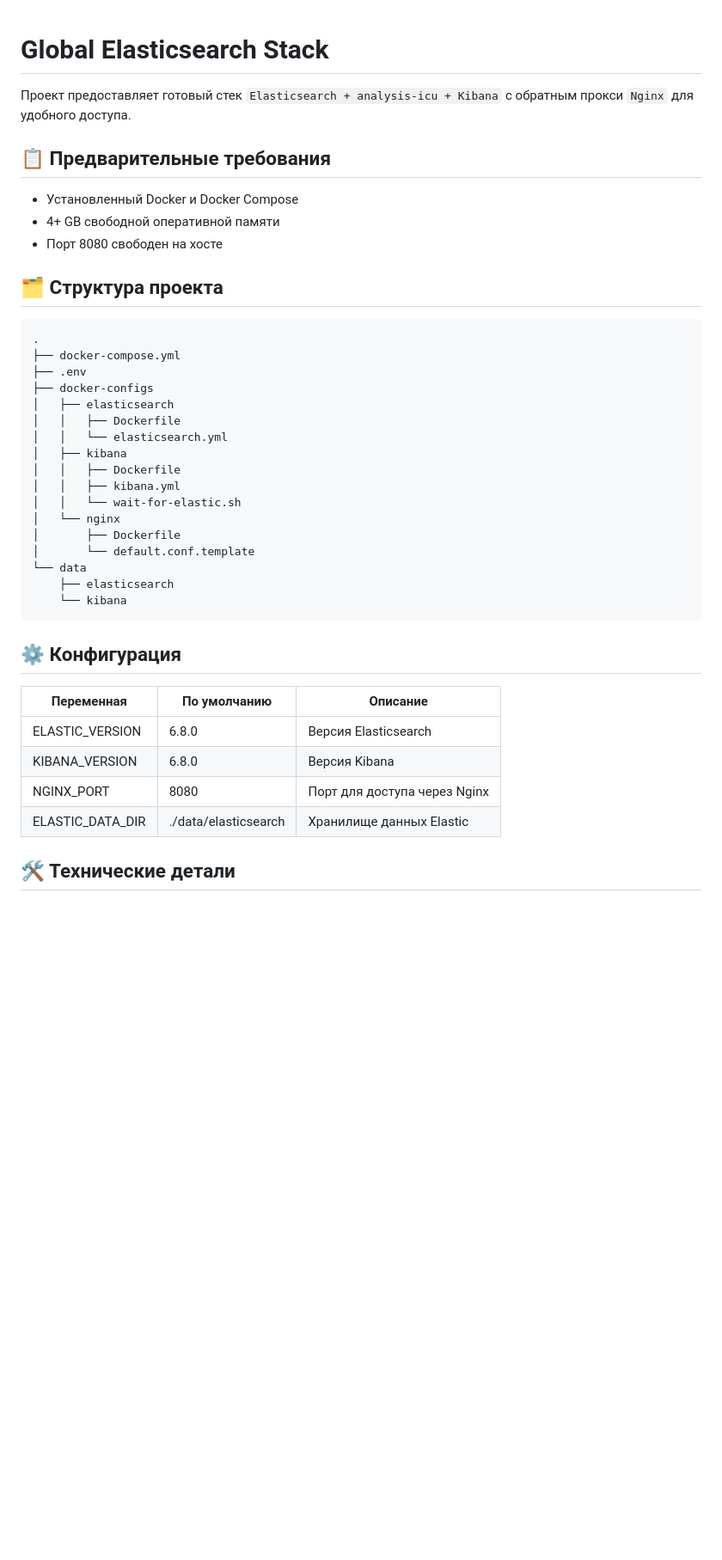
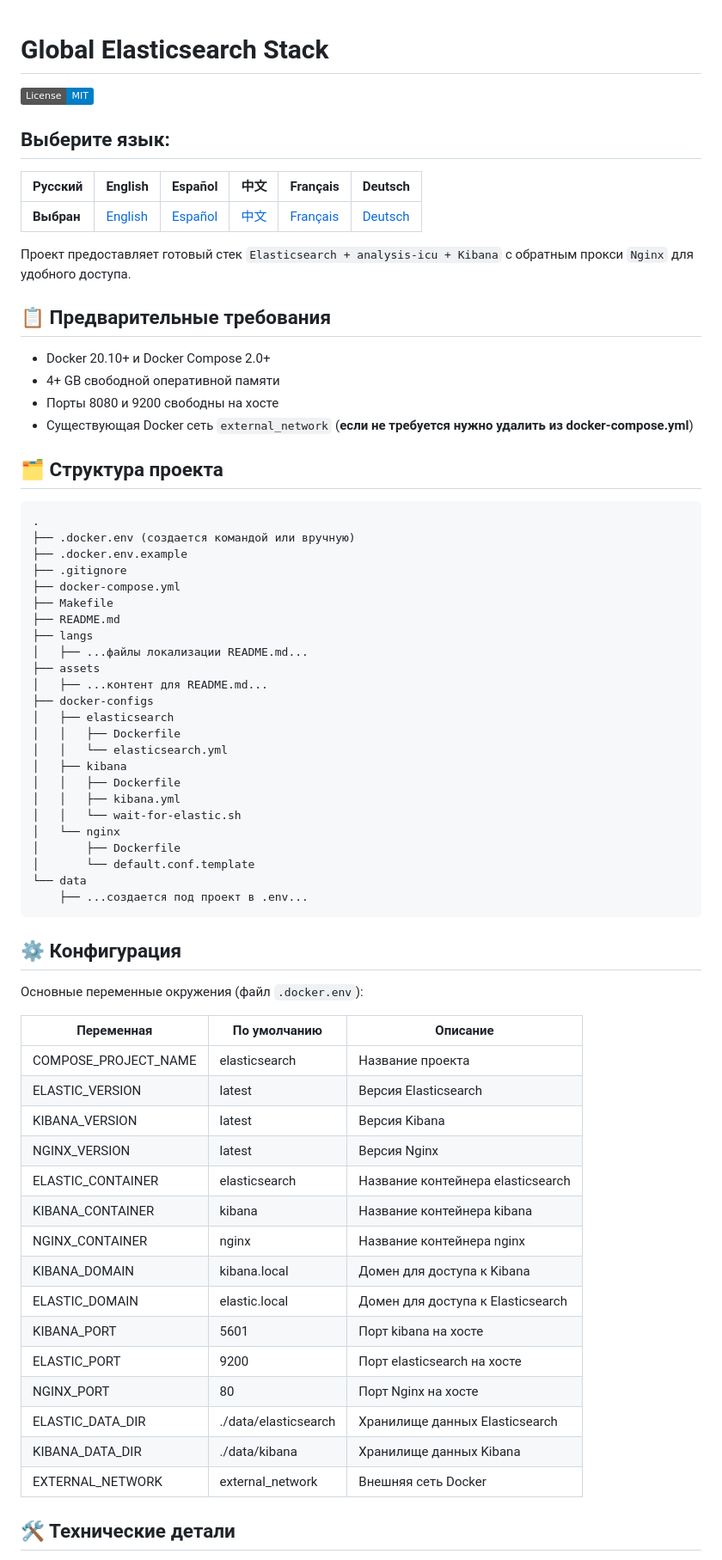
Before and after one commit to yaleksandr89/docker-elasticsearch, a Markdown page: README.md, the part around one of its changes. Shown at 86% size. Drawn GitHub-style; badges without logos; blank space fills up the shorter version.

````diff
--- a/README.md
+++ b/README.md
@@ -1,19 +1,36 @@
 # Global Elasticsearch Stack
+
+[![License: MIT](https://img.shields.io/badge/License-MIT-blue.svg)](LICENSE)
+
+## Выберите язык:
+
+| Русский    | English                              | Español                              | 中文                              | Français                              | Deutsch                              |
+|------------|--------------------------------------|--------------------------------------|---------------------------------|---------------------------------------|--------------------------------------|
+| **Выбран** | [English](./langs/README_en.md) | [Español](./langs/README_es.md) | [中文](./langs/README_zh.md) | [Français](./langs/README_fr.md) | [Deutsch](./langs/README_de.md) |
 
 Проект предоставляет готовый стек `Elasticsearch + analysis-icu + Kibana` с обратным прокси `Nginx` для удобного доступа.
 
 ## 📋 Предварительные требования
 
-- Установленный Docker и Docker Compose
+- Docker 20.10+ и Docker Compose 2.0+
 - 4+ GB свободной оперативной памяти
-- Порт 8080 свободен на хосте
+- Порты 8080 и 9200 свободны на хосте
+- Существующая Docker сеть `external_network` (**если не требуется нужно удалить из docker-compose.yml**)
 
 ## 🗂 Структура проекта
 
 ```
 .
+├── .docker.env (создается командой или вручную)
+├── .docker.env.example
+├── .gitignore
 ├── docker-compose.yml
-├── .env
+├── Makefile
+├── README.md
+├── langs
+│   ├── ...файлы локализации README.md...
+├── assets
+│   ├── ...контент для README.md...
 ├── docker-configs
 │   ├── elasticsearch
 │   │   ├── Dockerfile
@@ -26,18 +43,30 @@
 │       ├── Dockerfile
 │       └── default.conf.template
 └── data
-    ├── elasticsearch
-    └── kibana
+    ├── ...создается под проект в .env...
 ```
 
 ## ⚙️ Конфигурация
 
-| Переменная       | По умолчанию         | Описание                     |
-| ---------------- | -------------------- | ---------------------------- |
-| ELASTIC_VERSION  | 6.8.0                | Версия Elasticsearch         |
-| KIBANA_VERSION   | 6.8.0                | Версия Kibana                |
-| NGINX_PORT       | 8080                 | Порт для доступа через Nginx |
-| ELASTIC_DATA_DIR | ./data/elasticsearch | Хранилище данных Elastic     |
+Основные переменные окружения (файл `.docker.env`):
+
+| Переменная           | По умолчанию         | Описание                          |
+|----------------------|----------------------|-----------------------------------|
+| COMPOSE_PROJECT_NAME | elasticsearch        | Название проекта                  |
+| ELASTIC_VERSION      | latest               | Версия Elasticsearch              |
+| KIBANA_VERSION       | latest               | Версия Kibana                     |
+| NGINX_VERSION        | latest               | Версия Nginx                      |
+| ELASTIC_CONTAINER    | elasticsearch        | Название контейнера elasticsearch |
+| KIBANA_CONTAINER     | kibana               | Название контейнера kibana        |
+| NGINX_CONTAINER      | nginx                | Название контейнера nginx         |
+| KIBANA_DOMAIN        | kibana.local         | Домен для доступа к Kibana        |
+| ELASTIC_DOMAIN       | elastic.local        | Домен для доступа к Elasticsearch |
+| KIBANA_PORT          | 5601                 | Порт kibana на хосте              |
+| ELASTIC_PORT         | 9200                 | Порт elasticsearch на хосте       |
+| NGINX_PORT           | 80                   | Порт Nginx на хосте               |
+| ELASTIC_DATA_DIR     | ./data/elasticsearch | Хранилище данных Elasticsearch    |
+| KIBANA_DATA_DIR      | ./data/kibana        | Хранилище данных Kibana           |
+| EXTERNAL_NETWORK     | external_network     | Внешняя сеть Docker               |
 
 ## 🛠 Технические детали
 
````
Also changed, not shown: other parts of README.md (+85 -33 lines), assets/elastic-local-1.png (added), assets/elastic-local-2.png (added), assets/kibana-local-1.png (added), assets/kibana-local-2.png (added), assets/kibana-local-3.png (added), assets/make-up-error.png (added).
